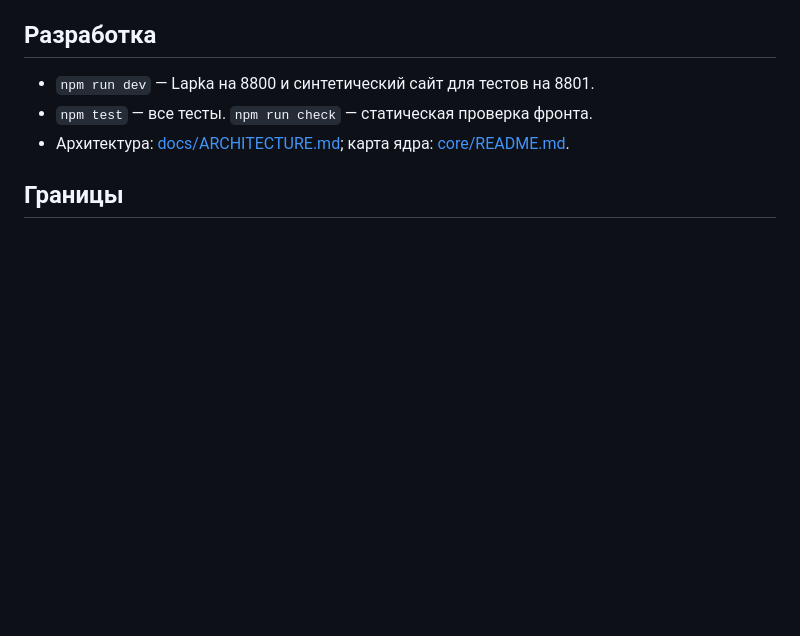
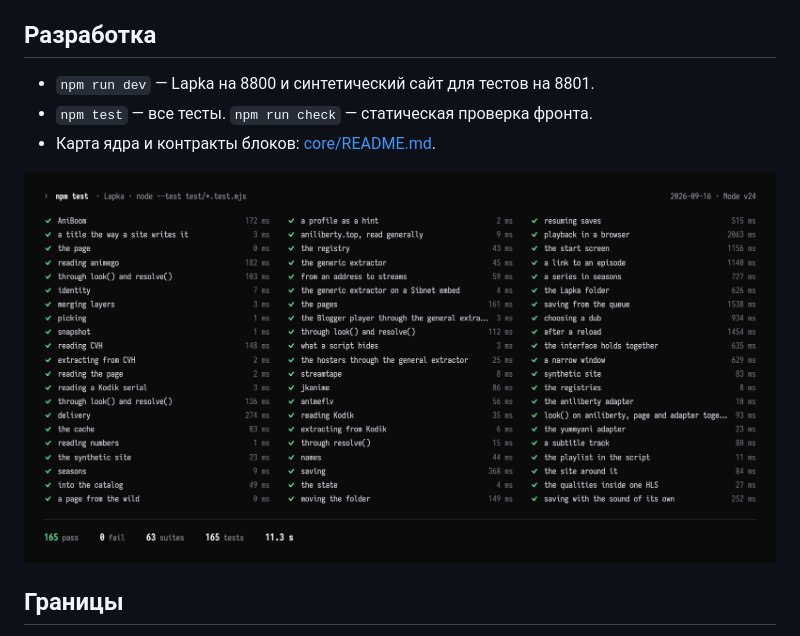
Before and after one commit to MythHand/Lapka, a Markdown page: README.md, the part around the change. Rendered like a GitHub page; pictures changed too: docs/media/tests.png (added); blank space fills up the shorter version.

Commit message:
The internal notes leave the public tree for their own repository; a media folder for the description with the test run as a picture; the seal page for recording is kept out of git
Co-Authored-By: Claude Fable 5.1 <noreply@anthropic.com>

```diff
--- a/README.md
+++ b/README.md
@@ -69,8 +69,9 @@ Ctrl+C в терминале.
 
 - `npm run dev` — Lapka на 8800 и синтетический сайт для тестов на 8801.
 - `npm test` — все тесты. `npm run check` — статическая проверка фронта.
-- Архитектура: [docs/ARCHITECTURE.md](docs/ARCHITECTURE.md); карта ядра:
-  [core/README.md](core/README.md).
+- Карта ядра и контракты блоков: [core/README.md](core/README.md).
+
+![npm test: 165 тестов проходят](docs/media/tests.png)
 
 ## Границы
 
```
Also changed, not shown: core/README.md (+1 -1 lines), 1 other file.
